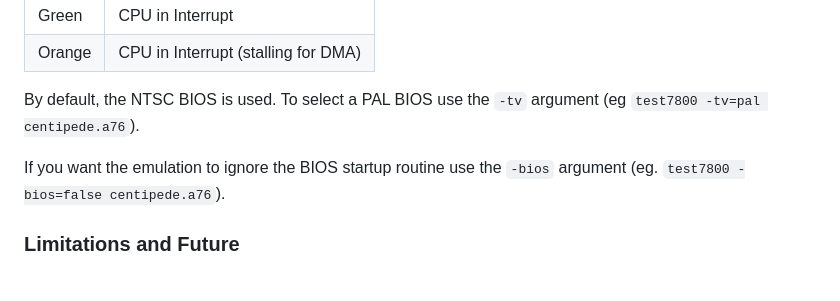
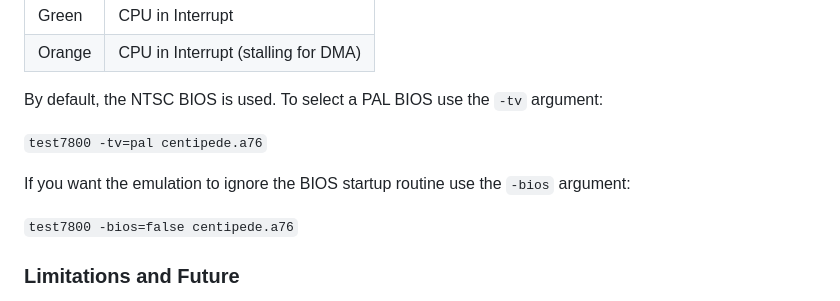
Before and after one commit to JetSetIlly/test7800, a Markdown page: README.md, the part around the change. GitHub-like rendering.

Commit message:
Update README.md
formatting changes

````diff
--- a/README.md
+++ b/README.md
@@ -25,9 +25,13 @@ A useful option to the program is the `-overlay` argument. (eg. `test7800 -overl
 | Green | CPU in Interrupt |
 | Orange | CPU in Interrupt (stalling for DMA) |
 
-By default, the NTSC BIOS is used. To select a PAL BIOS use the `-tv` argument (eg `test7800 -tv=pal centipede.a76`).
+By default, the NTSC BIOS is used. To select a PAL BIOS use the `-tv` argument:
 
-If you want the emulation to ignore the BIOS startup routine use the `-bios` argument (eg. `test7800 -bios=false centipede.a76`).
+```test7800 -tv=pal centipede.a76```
+
+If you want the emulation to ignore the BIOS startup routine use the `-bios` argument:
+
+```test7800 -bios=false centipede.a76```
 
 ### Limitations and Future
 
````
